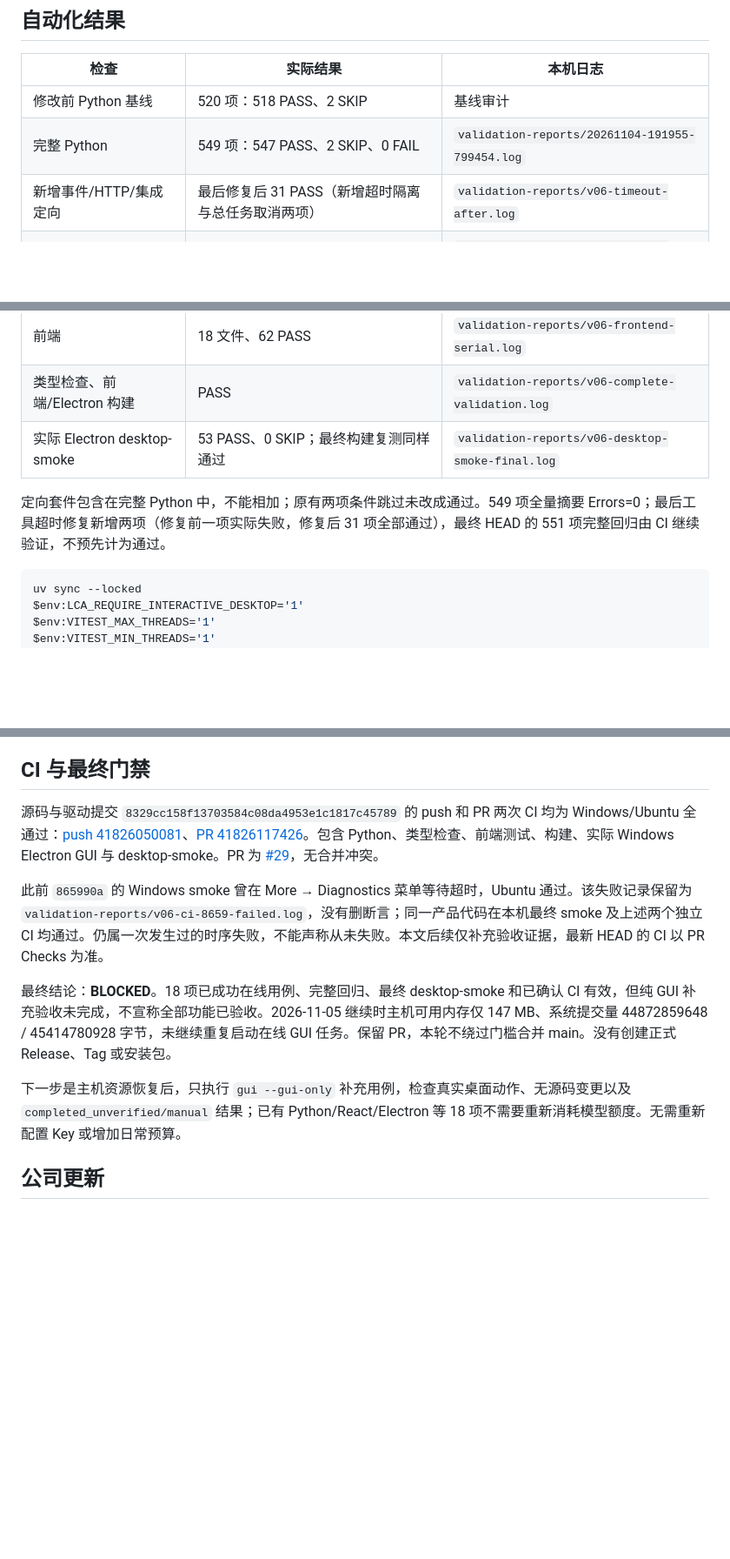
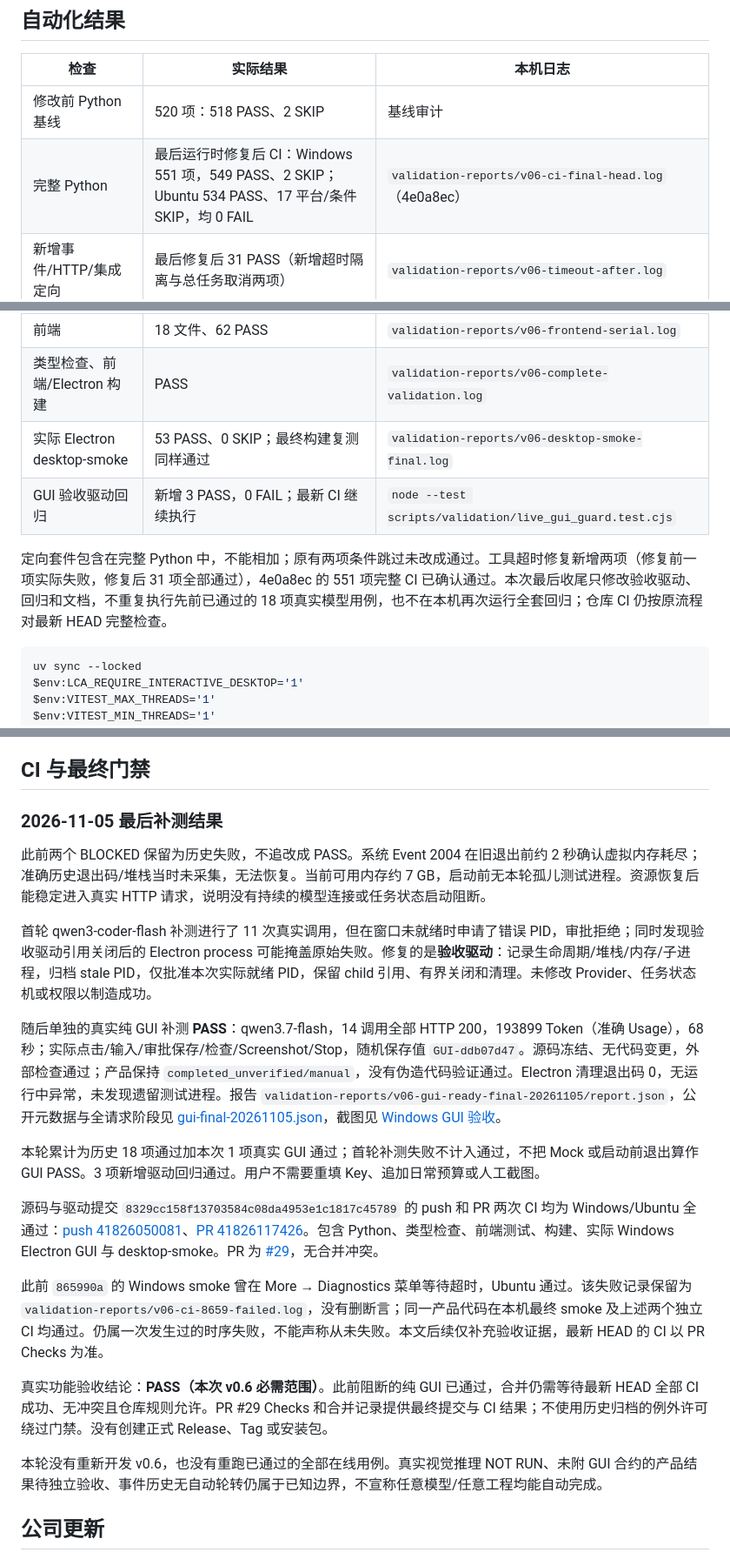
Before and after one commit to yunfei00/local-coding-agent, a Markdown page: docs/v0.6/acceptance-report.md, 3 parts joined by grey strips. Shown at 87% size. Rendered like a GitHub page; blank space fills up the shorter version.

Commit message:
test: 完成真实纯GUI验收并固化进程与审批证据

````diff
--- a/docs/v0.6/acceptance-report.md
+++ b/docs/v0.6/acceptance-report.md
@@ -23,7 +23,7 @@
 | 检查 | 实际结果 | 本机日志 |
 | --- | --- | --- |
 | 修改前 Python 基线 | 520 项：518 PASS、2 SKIP | 基线审计 |
-| 完整 Python | 549 项：547 PASS、2 SKIP、0 FAIL | `validation-reports/20261104-191955-799454.log` |
+| 完整 Python | 最后运行时修复后 CI：Windows 551 项，549 PASS、2 SKIP；Ubuntu 534 PASS、17 平台/条件 SKIP，均 0 FAIL | `validation-reports/v06-ci-final-head.log`（4e0a8ec） |
 | 新增事件/HTTP/集成定向 | 最后修复后 31 PASS（新增超时隔离与总任务取消两项） | `validation-reports/v06-timeout-after.log` |
 | 原统一运行时 | 41 PASS | `validation-reports/v06-unified-final.log` |
 | 恢复回归 | 19 PASS | `validation-reports/v06-recovery-final.log` |
@@ -31,8 +31,9 @@
 | 前端 | 18 文件、62 PASS | `validation-reports/v06-frontend-serial.log` |
 | 类型检查、前端/Electron 构建 | PASS | `validation-reports/v06-complete-validation.log` |
 | 实际 Electron desktop-smoke | 53 PASS、0 SKIP；最终构建复测同样通过 | `validation-reports/v06-desktop-smoke-final.log` |
+| GUI 验收驱动回归 | 新增 3 PASS，0 FAIL；最新 CI 继续执行 | `node --test scripts/validation/live_gui_guard.test.cjs` |
 
-定向套件包含在完整 Python 中，不能相加；原有两项条件跳过未改成通过。549 项全量摘要 Errors=0；最后工具超时修复新增两项（修复前一项实际失败，修复后 31 项全部通过），最终 HEAD 的 551 项完整回归由 CI 继续验证，不预先计为通过。
+定向套件包含在完整 Python 中，不能相加；原有两项条件跳过未改成通过。工具超时修复新增两项（修复前一项实际失败，修复后 31 项全部通过），4e0a8ec 的 551 项完整 CI 已确认通过。本次最后收尾只修改验收驱动、回归和文档，不重复执行先前已通过的 18 项真实模型用例，也不在本机再次运行全套回归；仓库 CI 仍按原流程对最新 HEAD 完整检查。
 
 ```powershell
 uv sync --locked
@@ -93,13 +94,23 @@ Usage 属于相应数据库累计快照，包含失败/恢复时不能直接相
 
 ## CI 与最终门禁
 
+### 2026-11-05 最后补测结果
+
+此前两个 BLOCKED 保留为历史失败，不追改成 PASS。系统 Event 2004 在旧退出前约 2 秒确认虚拟内存耗尽；准确历史退出码/堆栈当时未采集，无法恢复。当前可用内存约 7 GB，启动前无本轮孤儿测试进程。资源恢复后能稳定进入真实 HTTP 请求，说明没有持续的模型连接或任务状态启动阻断。
+
+首轮 qwen3-coder-flash 补测进行了 11 次真实调用，但在窗口未就绪时申请了错误 PID，审批拒绝；同时发现验收驱动引用关闭后的 Electron process 可能掩盖原始失败。修复的是**验收驱动**：记录生命周期/堆栈/内存/子进程，归档 stale PID，仅批准本次实际就绪 PID，保留 child 引用、有界关闭和清理。未修改 Provider、任务状态机或权限以制造成功。
+
+随后单独的真实纯 GUI 补测 **PASS**：qwen3.7-flash，14 调用全部 HTTP 200，193899 Token（准确 Usage），68 秒；实际点击/输入/审批保存/检查/Screenshot/Stop，随机保存值 `GUI-ddb07d47`。源码冻结、无代码变更，外部检查通过；产品保持 `completed_unverified/manual`，没有伪造代码验证通过。Electron 清理退出码 0，无运行中异常，未发现遗留测试进程。报告 `validation-reports/v06-gui-ready-final-20261105/report.json`，公开元数据与全请求阶段见 [gui-final-20261105.json](evidence/gui-final-20261105.json)，截图见 [Windows GUI 验收](windows-gui-acceptance.md)。
+
+本轮累计为历史 18 项通过加本次 1 项真实 GUI 通过；首轮补测失败不计入通过，不把 Mock 或启动前退出算作 GUI PASS。3 项新增驱动回归通过。用户不需要重填 Key、追加日常预算或人工截图。
+
 源码与驱动提交 `8329cc158f13703584c08da4953e1c1817c45789` 的 push 和 PR 两次 CI 均为 Windows/Ubuntu 全通过：[push 41826050081](https://github.com/yunfei00/local-coding-agent/actions/runs/41826050081)、[PR 41826117426](https://github.com/yunfei00/local-coding-agent/actions/runs/41826117426)。包含 Python、类型检查、前端测试、构建、实际 Windows Electron GUI 与 desktop-smoke。PR 为 [#29](https://github.com/yunfei00/local-coding-agent/pull/29)，无合并冲突。
 
 此前 `865990a` 的 Windows smoke 曾在 More → Diagnostics 菜单等待超时，Ubuntu 通过。该失败记录保留为 `validation-reports/v06-ci-8659-failed.log`，没有删断言；同一产品代码在本机最终 smoke 及上述两个独立 CI 均通过。仍属一次发生过的时序失败，不能声称从未失败。本文后续仅补充验收证据，最新 HEAD 的 CI 以 PR Checks 为准。
 
-最终结论：**BLOCKED**。18 项已成功在线用例、完整回归、最终 desktop-smoke 和已确认 CI 有效，但纯 GUI 补充验收未完成，不宣称全部功能已验收。2026-11-05 继续时主机可用内存仅 147 MB、系统提交量 44872859648 / 45414780928 字节，未继续重复启动在线 GUI 任务。保留 PR，本轮不绕过门槛合并 main。没有创建正式 Release、Tag 或安装包。
+真实功能验收结论：**PASS（本次 v0.6 必需范围）**。此前阻断的纯 GUI 已通过，合并仍需等待最新 HEAD 全部 CI 成功、无冲突且仓库规则允许。PR #29 Checks 和合并记录提供最终提交与 CI 结果；不使用历史归档的例外许可绕过门禁。没有创建正式 Release、Tag 或安装包。
 
-下一步是主机资源恢复后，只执行 `gui --gui-only` 补充用例，检查真实桌面动作、无源码变更以及 `completed_unverified/manual` 结果；已有 Python/React/Electron 等 18 项不需要重新消耗模型额度。无需重新配置 Key 或增加日常预算。
+本轮没有重新开发 v0.6，也没有重跑已通过的全部在线用例。真实视觉推理 NOT RUN、未附 GUI 合约的产品结果待独立验收、事件历史无自动轮转仍属于已知边界，不宣称任意模型/任意工程均能自动完成。
 
 ## 公司更新
 
````
Also changed, not shown: docs/v0.6/archive-decision-2026-11-05.md (+4 -0 lines), docs/v0.6/windows-gui-acceptance.md (+24 -1 lines), docs/v0.6/evidence/gui-final-20261105.png (added), 6 other files.
